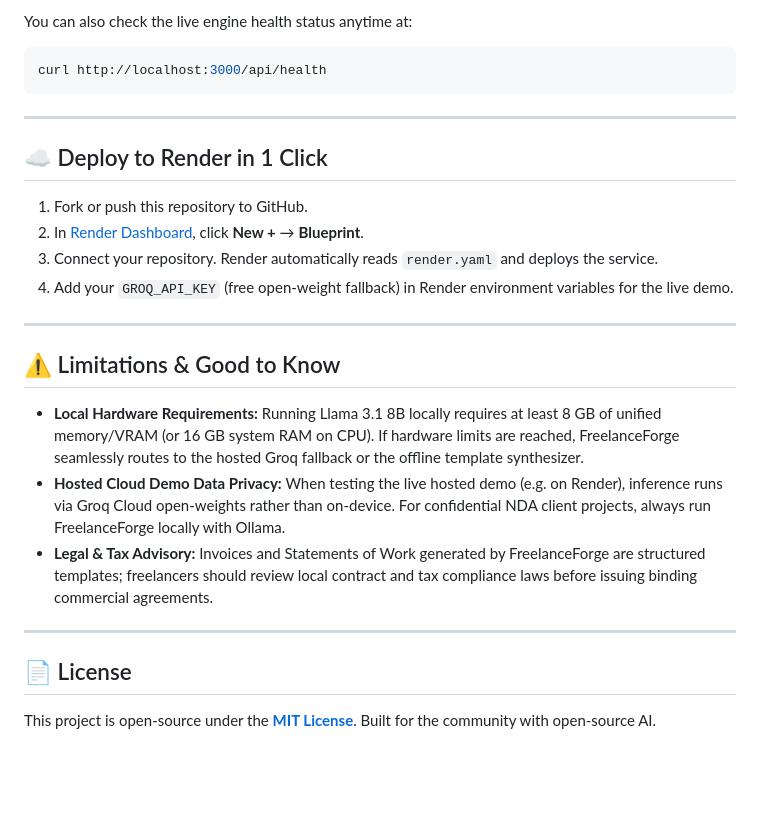
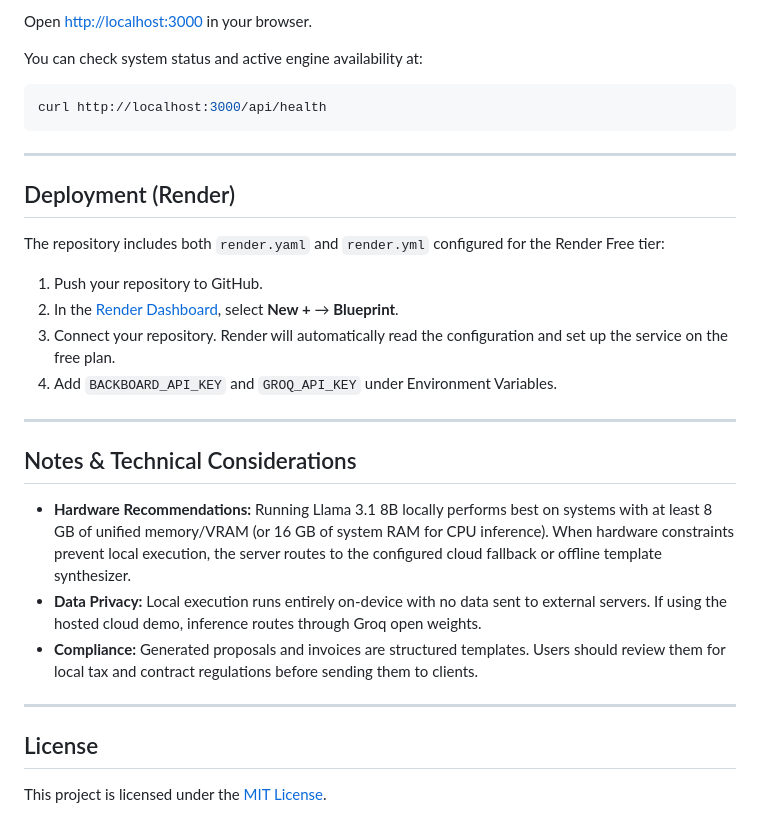
Before and after one commit to pythonperfec/freelanceforge-ai, a Markdown page: README.md, the part around one of its changes. Drawn GitHub-style; blank space fills up the shorter version.

````diff
--- a/README.md
+++ b/README.md
@@ -138,27 +133,32 @@ Visit **[http://localhost:3000](http://localhost:3000)** in your browser!
 
-You can also check the live engine health status anytime at:
+Open [http://localhost:3000](http://localhost:3000) in your browser.
+
+You can check system status and active engine availability at:
 ```bash
 curl http://localhost:3000/api/health
 ```
 
 ---
 
-## ☁️ Deploy to Render in 1 Click
+## Deployment (Render)
 
-1. Fork or push this repository to GitHub.
-2. In [Render Dashboard](https://dashboard.render.com), click **New +** → **Blueprint**.
-3. Connect your repository. Render automatically reads `render.yaml` and deploys the service.
-4. Add your `GROQ_API_KEY` (free open-weight fallback) in Render environment variables for the live demo.
+The repository includes both `render.yaml` and `render.yml` configured for the Render Free tier:
+
+1. Push your repository to GitHub.
+2. In the [Render Dashboard](https://dashboard.render.com), select **New +** → **Blueprint**.
+3. Connect your repository. Render will automatically read the configuration and set up the service on the free plan.
+4. Add `BACKBOARD_API_KEY` and `GROQ_API_KEY` under Environment Variables.
 
 ---
 
-## ⚠️ Limitations & Good to Know
+## Notes & Technical Considerations
 
-- **Local Hardware Requirements:** Running Llama 3.1 8B locally requires at least 8 GB of unified memory/VRAM (or 16 GB system RAM on CPU). If hardware limits are reached, FreelanceForge seamlessly routes to the hosted Groq fallback or the offline template synthesizer.
-- **Hosted Cloud Demo Data Privacy:** When testing the live hosted demo (e.g. on Render), inference runs via Groq Cloud open-weights rather than on-device. For confidential NDA client projects, always run FreelanceForge locally with Ollama.
-- **Legal & Tax Advisory:** Invoices and Statements of Work generated by FreelanceForge are structured templates; freelancers should review local contract and tax compliance laws before issuing binding commercial agreements.
+- **Hardware Recommendations:** Running Llama 3.1 8B locally performs best on systems with at least 8 GB of unified memory/VRAM (or 16 GB of system RAM for CPU inference). When hardware constraints prevent local execution, the server routes to the configured cloud fallback or offline template synthesizer.
+- **Data Privacy:** Local execution runs entirely on-device with no data sent to external servers. If using the hosted cloud demo, inference routes through Groq open weights.
+- **Compliance:** Generated proposals and invoices are structured templates. Users should review them for local tax and contract regulations before sending them to clients.
 
 ---
 
-## 📄 License
-This project is open-source under the **[MIT License](LICENSE)**. Built for the community with open-source AI.
+## License
+
+This project is licensed under the [MIT License](LICENSE).
````
Also changed, not shown: other parts of README.md (+47 -52 lines).
